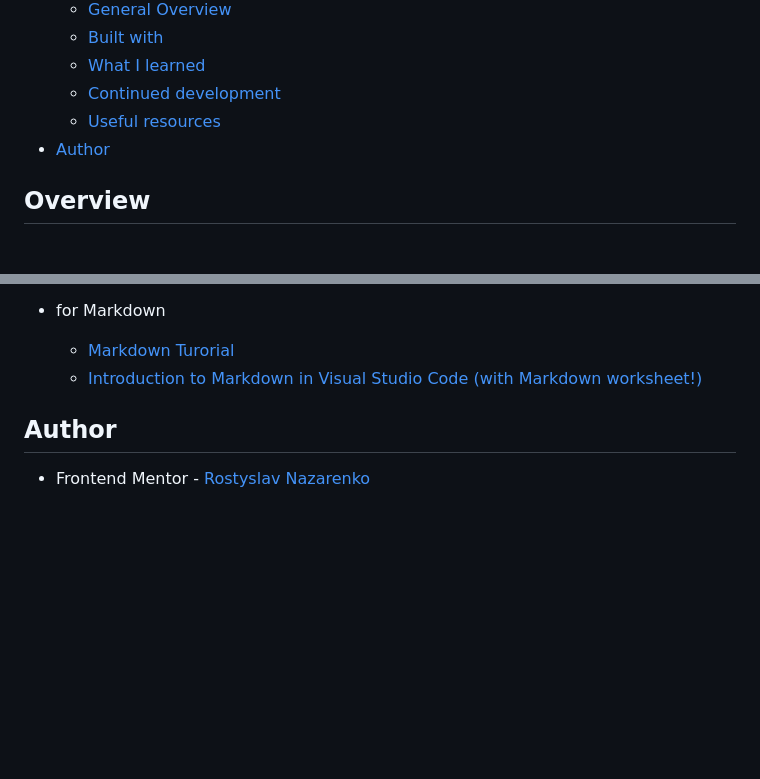
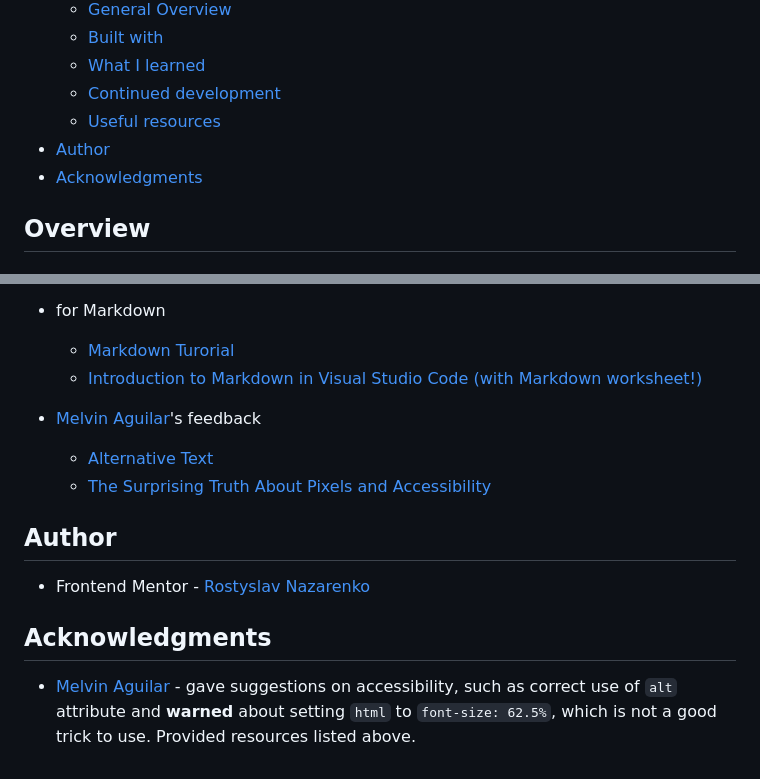
Before and after one commit to rostyslav-nazarenko/QR-code-component, a Markdown page: README.md, 2 parts joined by grey strips. Drawn GitHub-style; blank space fills up the shorter version.

Commit message:
updated README.md file
added acknowledgments section

```diff
--- a/README.md
+++ b/README.md
@@ -14,6 +14,7 @@ This is a solution to the [QR code component challenge on Frontend Mentor](https
   - [Continued development](#continued-development)
   - [Useful resources](#useful-resources)
 - [Author](#author)
+- [Acknowledgments](#acknowledgments)
 
 ## Overview
 
@@ -89,6 +90,14 @@ I went through tons of information and to list all would take whole day.
   - [Markdown Turorial](https://www.markdowntutorial.com/)
   - [Introduction to Markdown in Visual Studio Code (with Markdown worksheet!)](https://www.youtube.com/watch?v=pTCROLZLhDM)
 
+- [Melvin Aguilar](https://www.frontendmentor.io/profile/MelvinAguilar)'s feedback
+  - [Alternative Text](https://webaim.org/techniques/alttext/)
+  - [The Surprising Truth About Pixels and Accessibility](https://www.joshwcomeau.com/css/surprising-truth-about-pixels-and-accessibility/)
+
 ## Author
 
 - Frontend Mentor - [Rostyslav Nazarenko](https://www.frontendmentor.io/profile/rostyslav-nazarenko)
+
+## Acknowledgments
+
+- [Melvin Aguilar](https://www.frontendmentor.io/profile/MelvinAguilar) - gave suggestions on accessibility, such as correct use of `alt` attribute and **warned** about setting `html` to `font-size: 62.5%`, which is not a good trick to use. Provided resources listed above.
```
